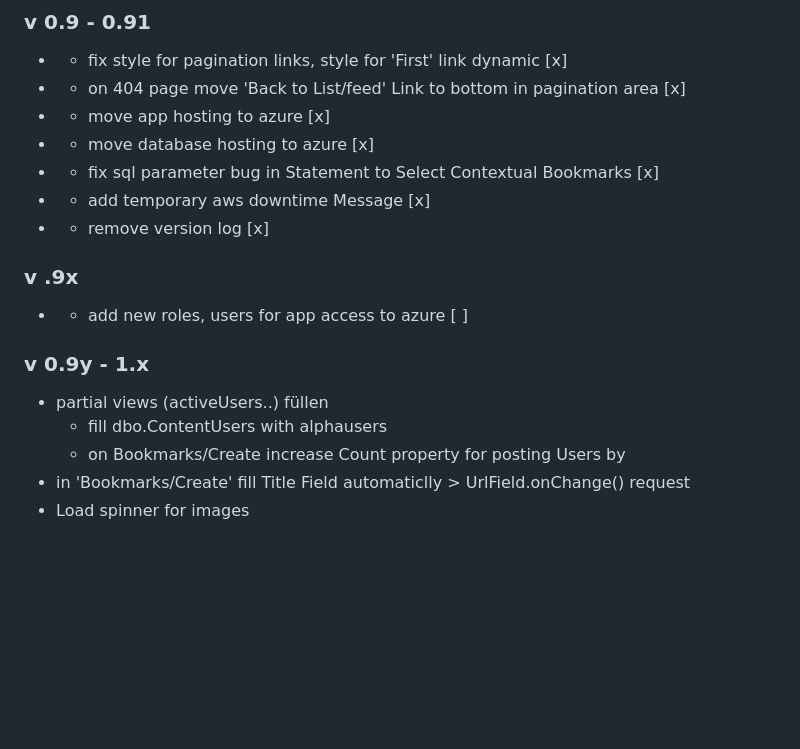
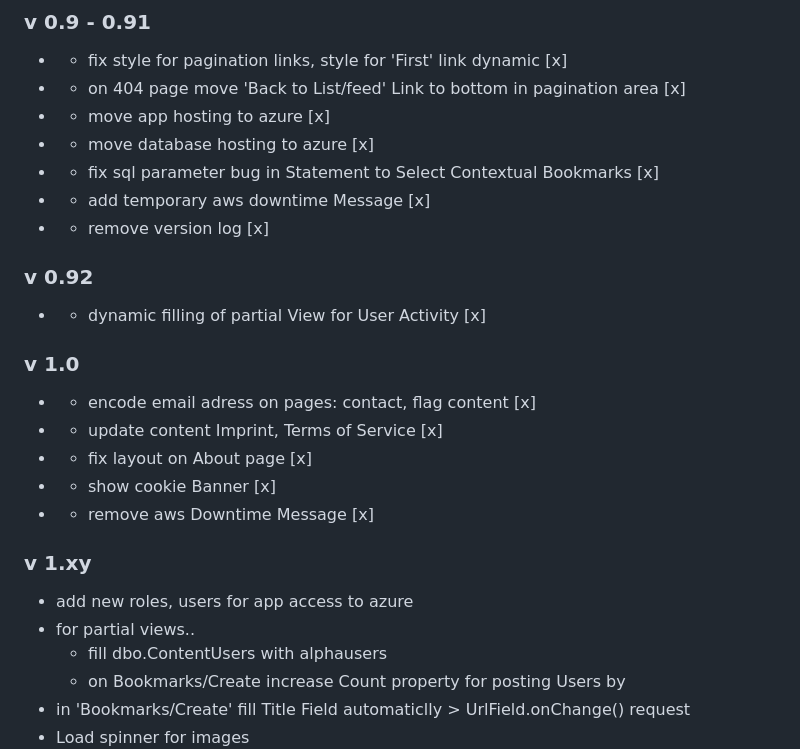
Before and after one commit to tim-ioplus/reffffound, a Markdown page: readme.md, the part around the change. GitHub-like rendering; blank space fills up the shorter version.

Commit message:
update readme with further features

```diff
--- a/readme.md
+++ b/readme.md
@@ -113,13 +113,24 @@ its ffffound - long lost, now refound :)
 *  * add temporary aws downtime Message [x]
 *  * remove version log [x]
 
-###  v .9x
 
-*  * add new roles, users for app access to azure [ ]
+### v 0.92
 
-### v 0.9y - 1.x
+*  * dynamic filling of partial View for User Activity [x]
 
-* partial views (activeUsers..) füllen
+### v 1.0
+
+* * encode email adress on pages: contact, flag content [x]
+* * update content Imprint, Terms of Service [x]
+* * fix layout on About page [x]
+* * show cookie Banner [x]
+* * remove aws Downtime Message [x]
+
+
+### v 1.xy
+
+* add new roles, users for app access to azure
+* for partial views..
   * fill dbo.ContentUsers with alphausers
   * on Bookmarks/Create increase Count property for posting Users by
 * in 'Bookmarks/Create' fill Title Field automaticlly > UrlField.onChange() request
```
